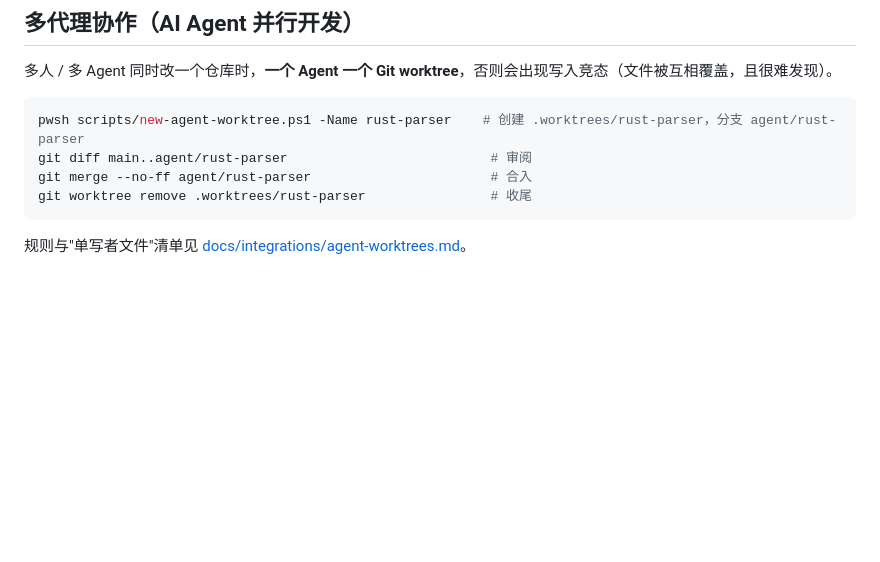
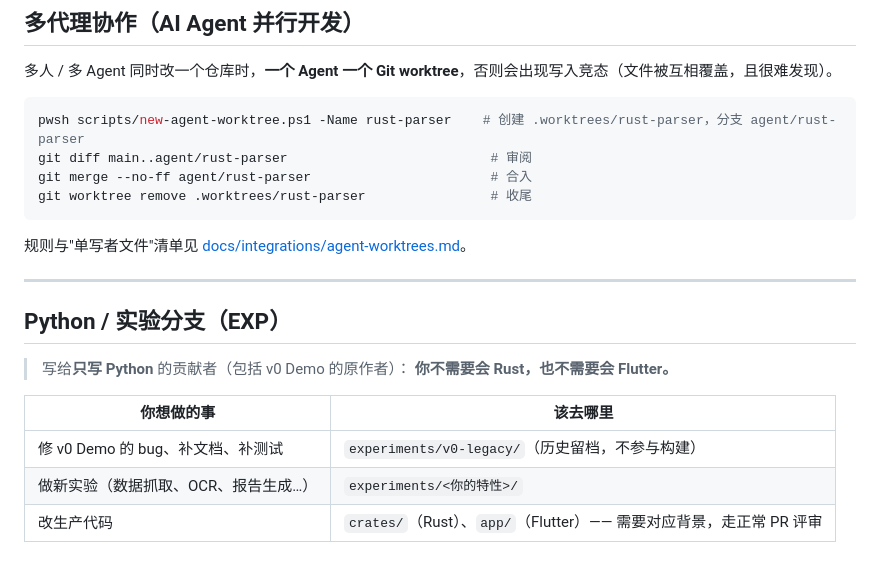
Before and after one commit to window-of-ynau/Window-of-YNAU, a Markdown page: CONTRIBUTING.md, the part around one of its changes. Drawn GitHub-style; blank space fills up the shorter version.

Commit message:
docs(contributing): 增加 Python/EXP 指南与实验区约定
- CONTRIBUTING：只写 Python 的贡献者去哪写、分支模型、三条硬要求
- experiments/README.md：experiments 与 main/EXP 的关系、目录约定、上手步骤

````diff
--- a/CONTRIBUTING.md
+++ b/CONTRIBUTING.md
@@ -102,3 +102,17 @@ git worktree remove .worktrees/rust-parser                # 收尾
 ```
 
 规则与"单写者文件"清单见 [docs/integrations/agent-worktrees.md](docs/integrations/agent-worktrees.md)。
+
+---
+
+## Python / 实验分支（EXP）
+
+> 写给**只写 Python** 的贡献者（包括 v0 Demo 的原作者）：
+> **你不需要会 Rust，也不需要会 Flutter。**
+
+| 你想做的事 | 该去哪里 |
+|---|---|
+| 修 v0 Demo 的 bug、补文档、补测试 | `experiments/v0-legacy/`（历史留档，不参与构建） |
+| 做新实验（数据抓取、OCR、报告生成…） | `experiments/<你的特性>/` |
+| 改生产代码 | `crates/`（Rust）、`app/`（Flutter）—— 需要对应背景，走正常 PR 评审 |
+
````
Also changed, not shown: other parts of CONTRIBUTING.md (+28 -0 lines), experiments/README.md (added, +42 -0 lines).
